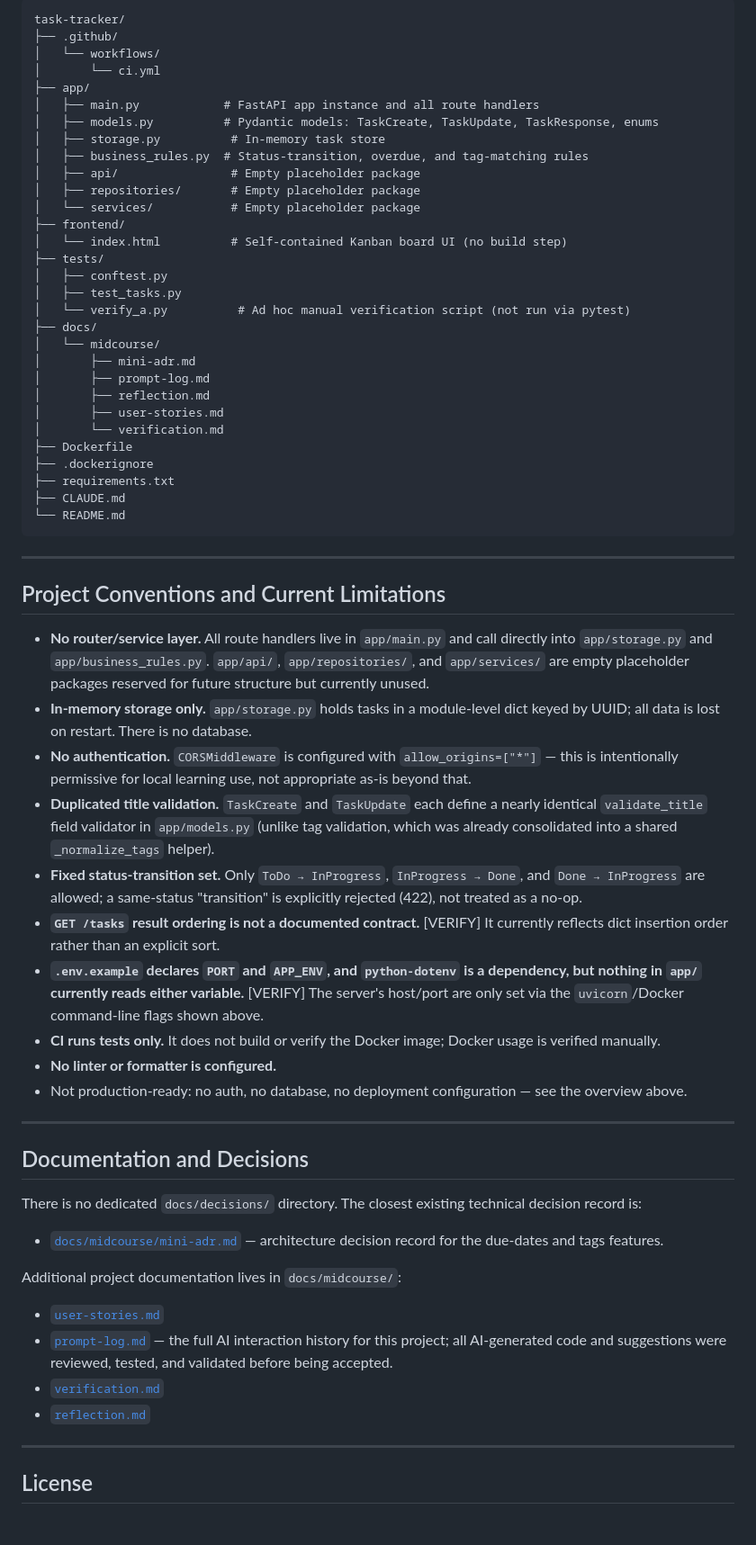
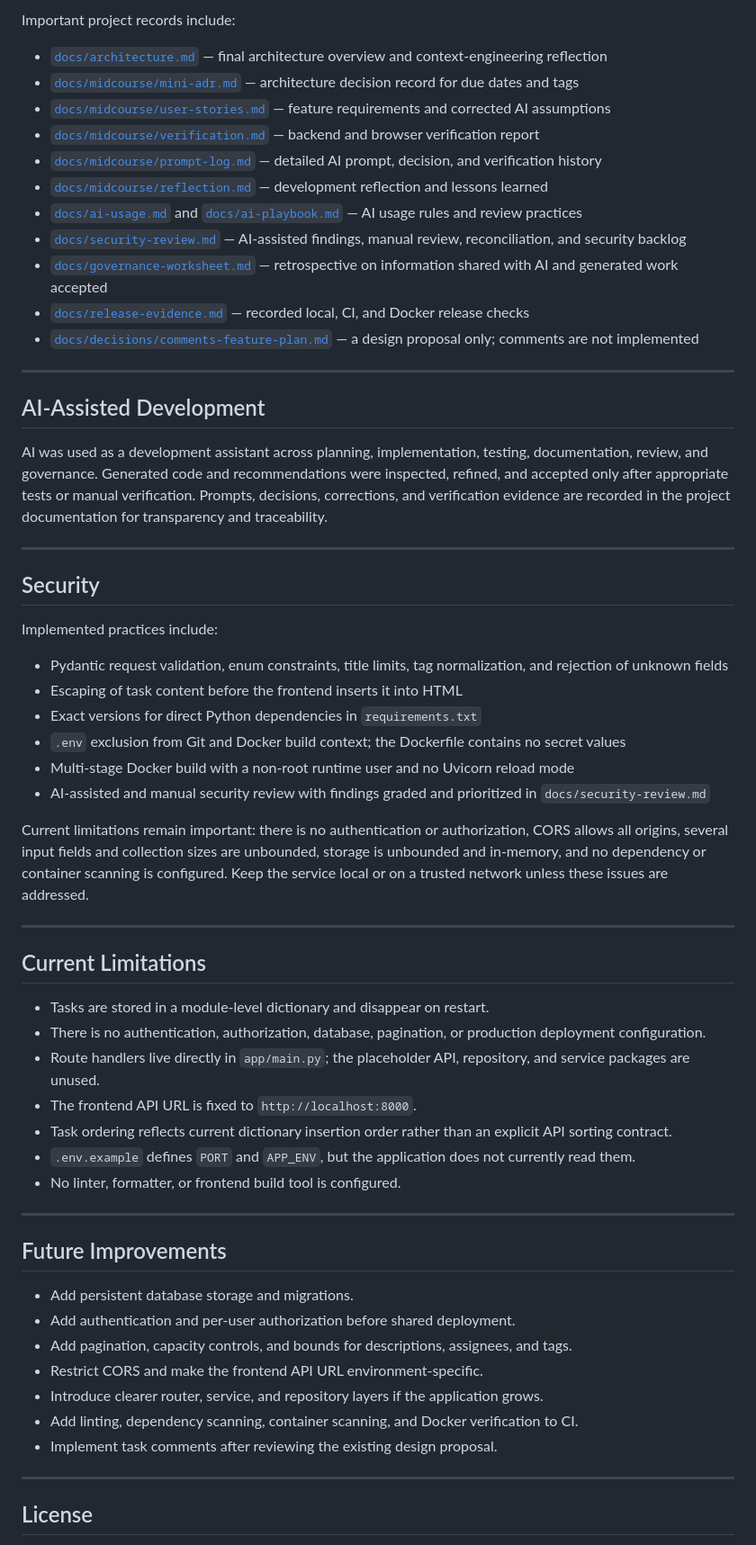
Before and after one commit to adeiry/task-tracker, a Markdown page: README.md, the part around one of its changes. Shown at 90% size. Drawn GitHub-style.

Commit message:
docs: update README after module 5

````diff
--- a/README.md
+++ b/README.md
@@ -168,66 +175,62 @@ You can reproduce the CI job locally with the same [Local Setup](#local-setup) a
 
-```text
-task-tracker/
-├── .github/
-│   └── workflows/
-│       └── ci.yml
-├── app/
-│   ├── main.py            # FastAPI app instance and all route handlers
-│   ├── models.py          # Pydantic models: TaskCreate, TaskUpdate, TaskResponse, enums
-│   ├── storage.py          # In-memory task store
-│   ├── business_rules.py  # Status-transition, overdue, and tag-matching rules
-│   ├── api/                # Empty placeholder package
-│   ├── repositories/       # Empty placeholder package
-│   └── services/           # Empty placeholder package
-├── frontend/
-│   └── index.html          # Self-contained Kanban board UI (no build step)
-├── tests/
-│   ├── conftest.py
-│   ├── test_tasks.py
-│   └── verify_a.py          # Ad hoc manual verification script (not run via pytest)
-├── docs/
-│   └── midcourse/
-│       ├── mini-adr.md
-│       ├── prompt-log.md
-│       ├── reflection.md
-│       ├── user-stories.md
-│       └── verification.md
-├── Dockerfile
-├── .dockerignore
-├── requirements.txt
-├── CLAUDE.md
-└── README.md
-```
+Important project records include:
+
+- [`docs/architecture.md`](docs/architecture.md) — final architecture overview and context-engineering reflection
+- [`docs/midcourse/mini-adr.md`](docs/midcourse/mini-adr.md) — architecture decision record for due dates and tags
+- [`docs/midcourse/user-stories.md`](docs/midcourse/user-stories.md) — feature requirements and corrected AI assumptions
+- [`docs/midcourse/verification.md`](docs/midcourse/verification.md) — backend and browser verification report
+- [`docs/midcourse/prompt-log.md`](docs/midcourse/prompt-log.md) — detailed AI prompt, decision, and verification history
+- [`docs/midcourse/reflection.md`](docs/midcourse/reflection.md) — development reflection and lessons learned
+- [`docs/ai-usage.md`](docs/ai-usage.md) and [`docs/ai-playbook.md`](docs/ai-playbook.md) — AI usage rules and review practices
+- [`docs/security-review.md`](docs/security-review.md) — AI-assisted findings, manual review, reconciliation, and security backlog
+- [`docs/governance-worksheet.md`](docs/governance-worksheet.md) — retrospective on information shared with AI and generated work accepted
+- [`docs/release-evidence.md`](docs/release-evidence.md) — recorded local, CI, and Docker release checks
+- [`docs/decisions/comments-feature-plan.md`](docs/decisions/comments-feature-plan.md) — a design proposal only; comments are not implemented
 
 ---
 
-## Project Conventions and Current Limitations
+## AI-Assisted Development
 
-- **No router/service layer.** All route handlers live in `app/main.py` and call directly into `app/storage.py` and `app/business_rules.py`. `app/api/`, `app/repositories/`, and `app/services/` are empty placeholder packages reserved for future structure but currently unused.
-- **In-memory storage only.** `app/storage.py` holds tasks in a module-level dict keyed by UUID; all data is lost on restart. There is no database.
-- **No authentication.** `CORSMiddleware` is configured with `allow_origins=["*"]` — this is intentionally permissive for local learning use, not appropriate as-is beyond that.
-- **Duplicated title validation.** `TaskCreate` and `TaskUpdate` each define a nearly identical `validate_title` field validator in `app/models.py` (unlike tag validation, which was already consolidated into a shared `_normalize_tags` helper).
-- **Fixed status-transition set.** Only `ToDo → InProgress`, `InProgress → Done`, and `Done → InProgress` are allowed; a same-status "transition" is explicitly rejected (422), not treated as a no-op.
-- **`GET /tasks` result ordering is not a documented contract.** [VERIFY] It currently reflects dict insertion order rather than an explicit sort.
-- **`.env.example` declares `PORT` and `APP_ENV`, and `python-dotenv` is a dependency, but nothing in `app/` currently reads either variable.** [VERIFY] The server's host/port are only set via the `uvicorn`/Docker command-line flags shown above.
-- **CI runs tests only.** It does not build or verify the Docker image; Docker usage is verified manually.
-- **No linter or formatter is configured.**
-- Not production-ready: no auth, no database, no deployment configuration — see the overview above.
+AI was used as a development assistant across planning, implementation, testing, documentation, review, and governance. Generated code and recommendations were inspected, refined, and accepted only after appropriate tests or manual verification. Prompts, decisions, corrections, and verification evidence are recorded in the project documentation for transparency and traceability.
 
 ---
 
-## Documentation and Decisions
+## Security
 
-There is no dedicated `docs/decisions/` directory. The closest existing technical decision record is:
+Implemented practices include:
 
-- [`docs/midcourse/mini-adr.md`](docs/midcourse/mini-adr.md) — architecture decision record for the due-dates and tags features.
+- Pydantic request validation, enum constraints, title limits, tag normalization, and rejection of unknown fields
+- Escaping of task content before the frontend inserts it into HTML
+- Exact versions for direct Python dependencies in `requirements.txt`
+- `.env` exclusion from Git and Docker build context; the Dockerfile contains no secret values
+- Multi-stage Docker build with a non-root runtime user and no Uvicorn reload mode
+- AI-assisted and manual security review with findings graded and prioritized in `docs/security-review.md`
 
-Additional project documentation lives in `docs/midcourse/`:
+Current limitations remain important: there is no authentication or authorization, CORS allows all origins, several input fields and collection sizes are unbounded, storage is unbounded and in-memory, and no dependency or container scanning is configured. Keep the service local or on a trusted network unless these issues are addressed.
 
-- [`user-stories.md`](docs/midcourse/user-stories.md)
-- [`prompt-log.md`](docs/midcourse/prompt-log.md) — the full AI interaction history for this project; all AI-generated code and suggestions were reviewed, tested, and validated before being accepted.
-- [`verification.md`](docs/midcourse/verification.md)
-- [`reflection.md`](docs/midcourse/reflection.md)
+---
+
+## Current Limitations
+
+- Tasks are stored in a module-level dictionary and disappear on restart.
+- There is no authentication, authorization, database, pagination, or production deployment configuration.
+- Route handlers live directly in `app/main.py`; the placeholder API, repository, and service packages are unused.
+- The frontend API URL is fixed to `http://localhost:8000`.
+- Task ordering reflects current dictionary insertion order rather than an explicit API sorting contract.
+- `.env.example` defines `PORT` and `APP_ENV`, but the application does not currently read them.
+- No linter, formatter, or frontend build tool is configured.
+
+---
+
+## Future Improvements
+
+- Add persistent database storage and migrations.
+- Add authentication and per-user authorization before shared deployment.
+- Add pagination, capacity controls, and bounds for descriptions, assignees, and tags.
+- Restrict CORS and make the frontend API URL environment-specific.
+- Introduce clearer router, service, and repository layers if the application grows.
+- Add linting, dependency scanning, container scanning, and Docker verification to CI.
+- Implement task comments after reviewing the existing design proposal.
 
 ---
 
````
Also changed, not shown: other parts of README.md (+78 -71 lines).
